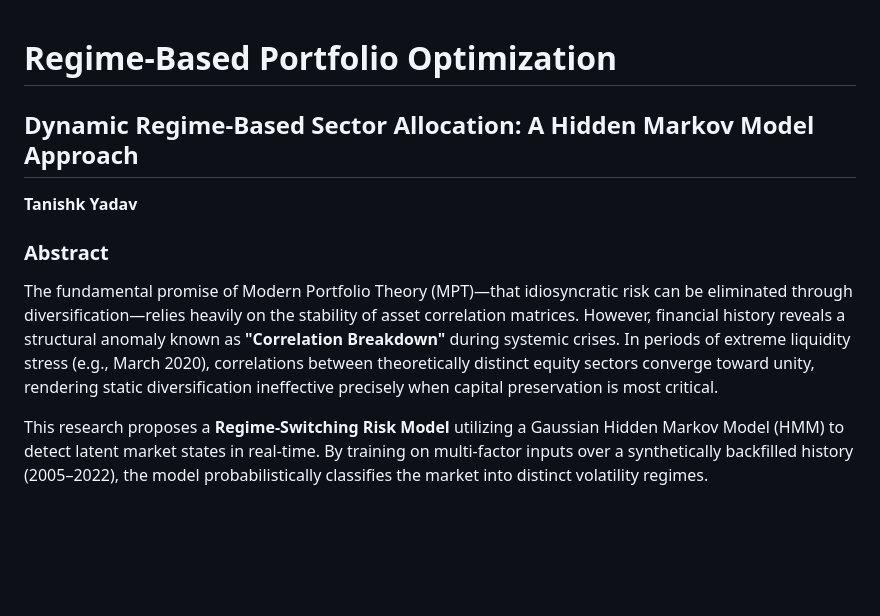
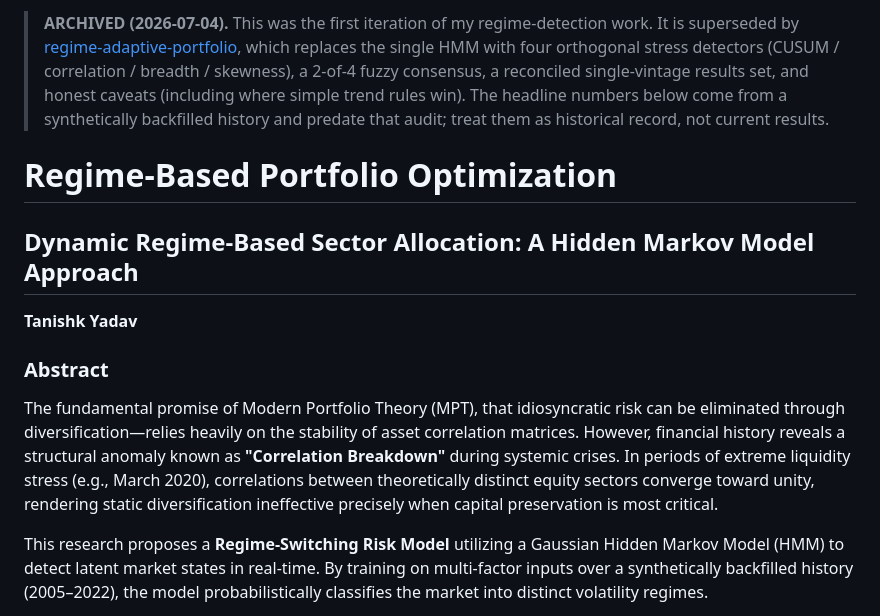
Before and after one commit to tanishhky/regime_detection, a Markdown page: README.md, the part around the change. Rendered like a GitHub page; blank space fills up the shorter version.

Commit message:
docs: archive banner pointing to regime-adaptive-portfolio
Superseded by the 4-detector consensus redesign; headline numbers here
predate the 2026-06-13 audit and use synthetically backfilled history.

Co-Authored-By: Claude Fable 5 <noreply@anthropic.com>

```diff
--- a/README.md
+++ b/README.md
@@ -1,3 +1,13 @@
+> **ARCHIVED (2026-07-04).** This was the first iteration of my regime-detection
+> work. It is superseded by
+> [regime-adaptive-portfolio](https://github.com/tanishhky/regime-adaptive-portfolio),
+> which replaces the single HMM with four orthogonal stress detectors
+> (CUSUM / correlation / breadth / skewness), a 2-of-4 fuzzy consensus, a
+> reconciled single-vintage results set, and honest caveats (including where
+> simple trend rules win). The headline numbers below come from a synthetically
+> backfilled history and predate that audit; treat them as historical record,
+> not current results.
+
 # Regime-Based Portfolio Optimization
 
 ## Dynamic Regime-Based Sector Allocation: A Hidden Markov Model Approach
@@ -5,7 +15,7 @@
 **Tanishk Yadav**
 
 ### Abstract
-The fundamental promise of Modern Portfolio Theory (MPT)—that idiosyncratic risk can be eliminated through diversification—relies heavily on the stability of asset correlation matrices. However, financial history reveals a structural anomaly known as **"Correlation Breakdown"** during systemic crises. In periods of extreme liquidity stress (e.g., March 2020), correlations between theoretically distinct equity sectors converge toward unity, rendering static diversification ineffective precisely when capital preservation is most critical.
+The fundamental promise of Modern Portfolio Theory (MPT), that idiosyncratic risk can be eliminated through diversification—relies heavily on the stability of asset correlation matrices. However, financial history reveals a structural anomaly known as **"Correlation Breakdown"** during systemic crises. In periods of extreme liquidity stress (e.g., March 2020), correlations between theoretically distinct equity sectors converge toward unity, rendering static diversification ineffective precisely when capital preservation is most critical.
 
 This research proposes a **Regime-Switching Risk Model** utilizing a Gaussian Hidden Markov Model (HMM) to detect latent market states in real-time. By training on multi-factor inputs over a synthetically backfilled history (2005–2022), the model probabilistically classifies the market into distinct volatility regimes.
 
```
